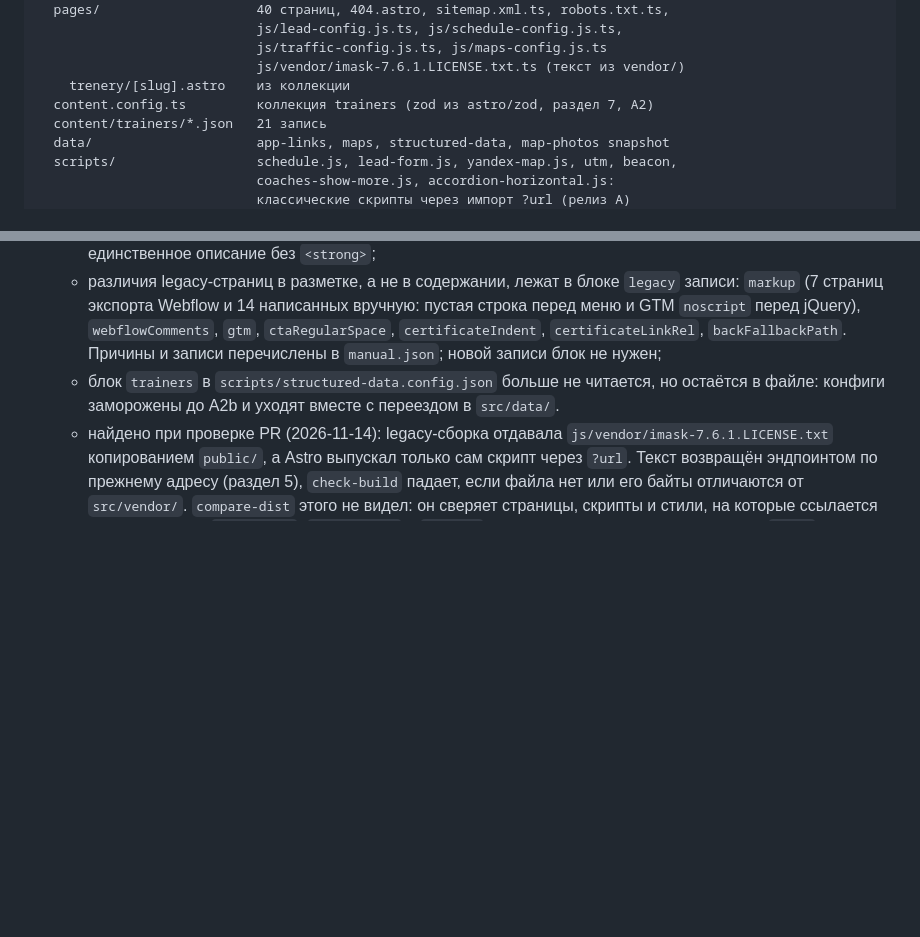
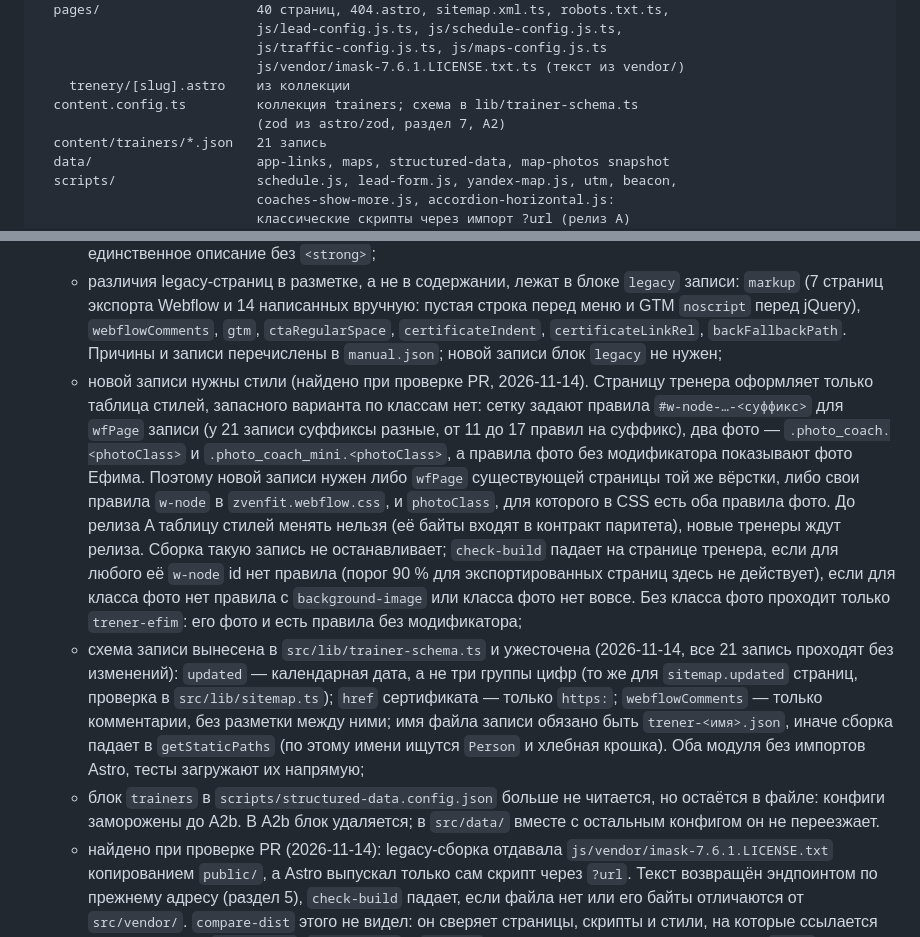
Before and after one commit to zvenfit/zvenfit-frontend, a Markdown page: docs/astro-migration.md, 2 parts joined by grey strips. Rendered like a GitHub page; blank space fills up the shorter version.

```diff
--- a/docs/astro-migration.md
+++ b/docs/astro-migration.md
@@ -352,7 +352,8 @@ src/
                             js/traffic-config.js.ts, js/maps-config.js.ts
                             js/vendor/imask-7.6.1.LICENSE.txt.ts (текст из vendor/)
     trenery/[slug].astro    из коллекции
-  content.config.ts         коллекция trainers (zod из astro/zod, раздел 7, A2)
+  content.config.ts         коллекция trainers; схема в lib/trainer-schema.ts
+                            (zod из astro/zod, раздел 7, A2)
   content/trainers/*.json   21 запись
   data/                     app-links, maps, structured-data, map-photos snapshot
   scripts/                  schedule.js, lead-form.js, yandex-map.js, utm, beacon,
@@ -922,10 +923,33 @@ PR и проходит `quality`, чтобы откат был готов зар
     вручную: пустая строка перед меню и GTM `noscript` перед jQuery),
     `webflowComments`, `gtm`, `ctaRegularSpace`, `certificateIndent`,
     `certificateLinkRel`, `backFallbackPath`. Причины и записи перечислены в
-    `manual.json`; новой записи блок не нужен;
+    `manual.json`; новой записи блок `legacy` не нужен;
+  - новой записи нужны стили (найдено при проверке PR, 2026-11-14).
+    Страницу тренера оформляет только таблица стилей, запасного варианта по
+    классам нет: сетку задают правила `#w-node-…-<суффикс>` для `wfPage`
+    записи (у 21 записи суффиксы разные, от 11 до 17 правил на суффикс), два
+    фото — `.photo_coach.<photoClass>` и `.photo_coach_mini.<photoClass>`,
+    а правила фото без модификатора показывают фото Ефима. Поэтому новой
+    записи нужен либо `wfPage` существующей страницы той же вёрстки, либо
+    свои правила `w-node` в `zvenfit.webflow.css`, и `photoClass`, для
+    которого в CSS есть оба правила фото. До релиза A таблицу стилей менять
+    нельзя (её байты входят в контракт паритета), новые тренеры ждут релиза.
+    Сборка такую запись не останавливает; `check-build` падает на странице
+    тренера, если для любого её `w-node` id нет правила (порог 90 % для
+    экспортированных страниц здесь не действует), если для класса фото нет
+    правила с `background-image` или класса фото нет вовсе. Без класса фото
+    проходит только `trener-efim`: его фото и есть правила без модификатора;
+  - схема записи вынесена в `src/lib/trainer-schema.ts` и ужесточена
+    (2026-11-14, все 21 запись проходят без изменений): `updated` —
+    календарная дата, а не три группы цифр (то же для `sitemap.updated`
+    страниц, проверка в `src/lib/sitemap.ts`); `href` сертификата — только
+    `https:`; `webflowComments` — только комментарии, без разметки между
+    ними; имя файла записи обязано быть `trener-<имя>.json`, иначе сборка
+    падает в `getStaticPaths` (по этому имени ищутся `Person` и хлебная
+    крошка). Оба модуля без импортов Astro, тесты загружают их напрямую;
   - блок `trainers` в `scripts/structured-data.config.json` больше не
-    читается, но остаётся в файле: конфиги заморожены до A2b и уходят вместе
-    с переездом в `src/data/`.
+    читается, но остаётся в файле: конфиги заморожены до A2b. В A2b блок
+    удаляется; в `src/data/` вместе с остальным конфигом он не переезжает.
   - найдено при проверке PR (2026-11-14): legacy-сборка отдавала
     `js/vendor/imask-7.6.1.LICENSE.txt` копированием `public/`, а Astro
     выпускал только сам скрипт через `?url`. Текст возвращён эндпоинтом по
```
Also changed, not shown: AGENTS.md (+21 -6 lines).
